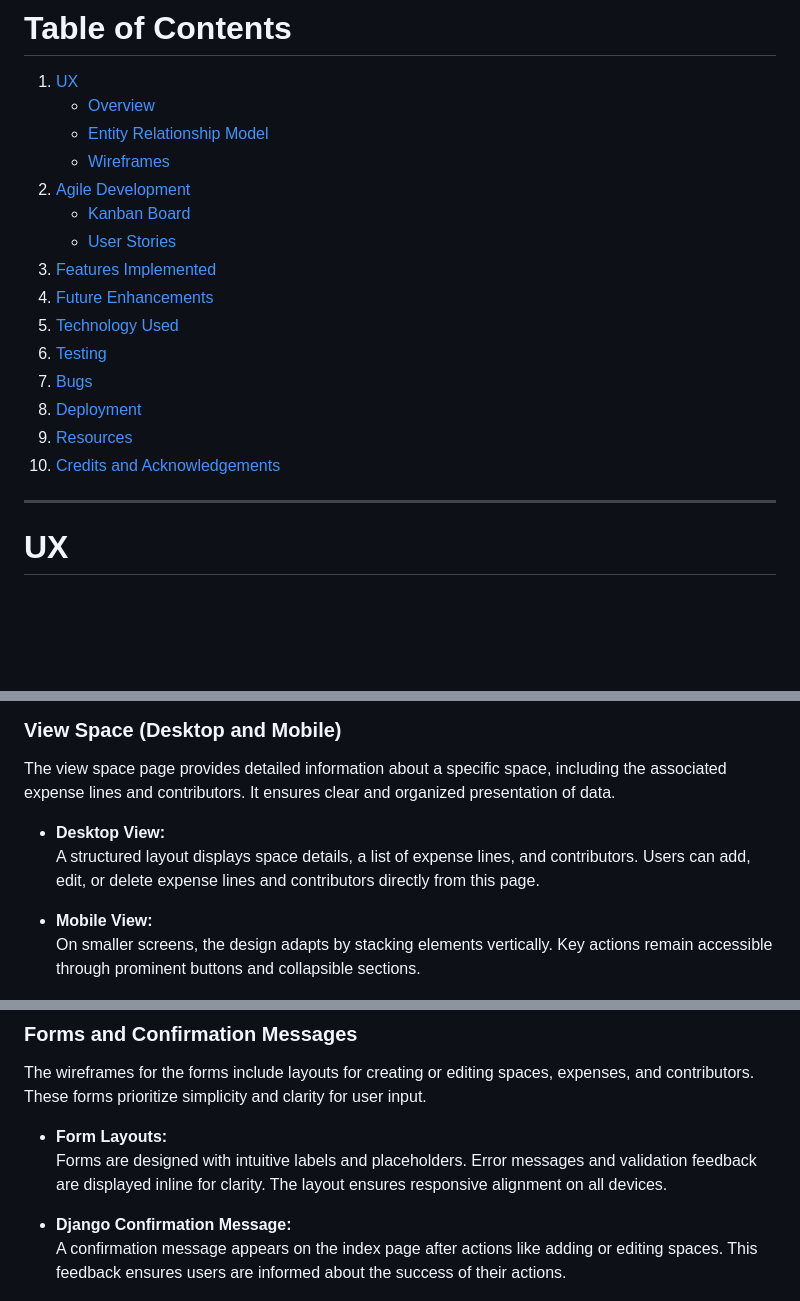
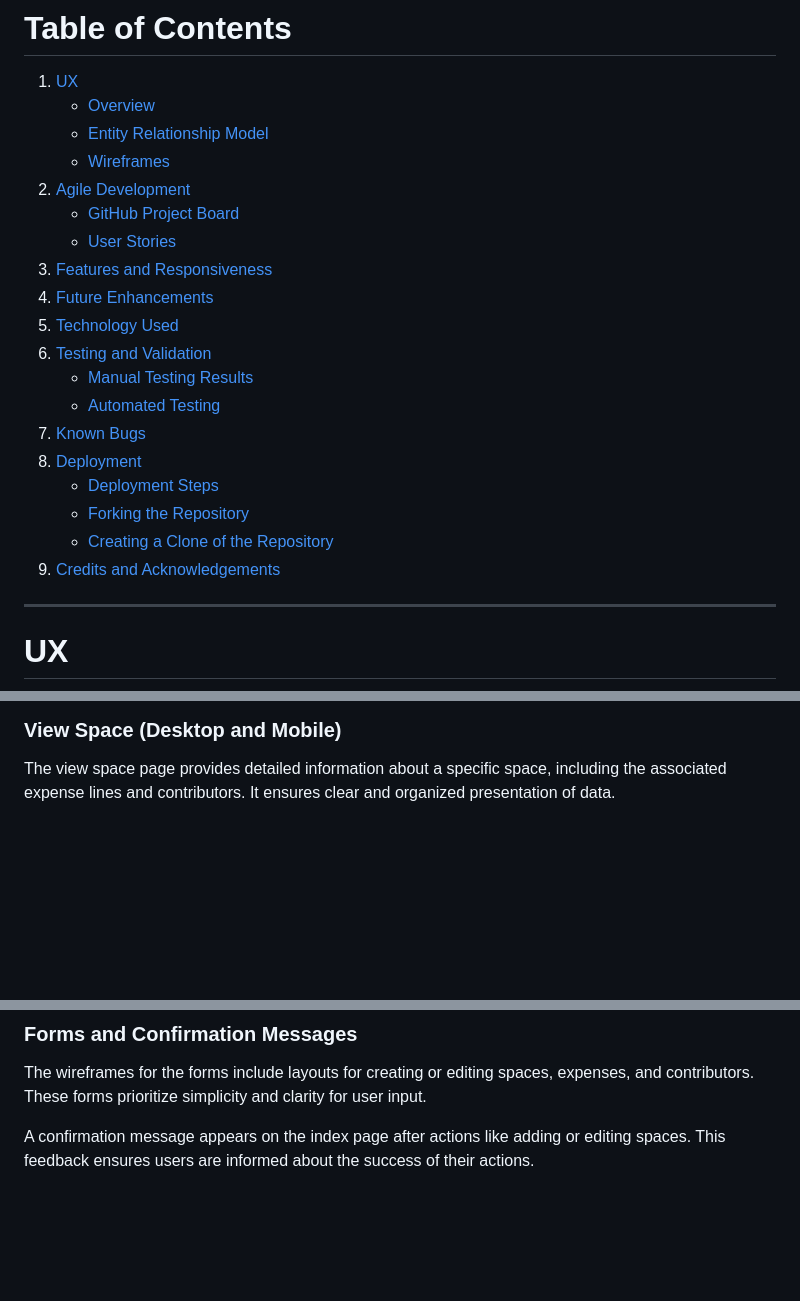
Before and after one commit to jack-brosnan/DivideWise, a Markdown page: README.md, 3 parts joined by grey strips. Rendered like a GitHub page; blank space fills up the shorter version.

```diff
--- a/README.md
+++ b/README.md
@@ -19,16 +21,20 @@ The responsive website allows users to manage expenses seamlessly, making it ide
    - [Entity Relationship Model](#entity-relationship-model)
    - [Wireframes](#wireframes)
 2. [Agile Development](#agile-development)
-   - [Kanban Board](#kanban-board)
+   - [GitHub Project Board](#github-project-board)
    - [User Stories](#user-stories)
-3. [Features Implemented](#features-implemented)
+3. [Features and Responsiveness](#features-and-responsiveness)
 4. [Future Enhancements](#future-enhancements)
 5. [Technology Used](#technology-used)
-6. [Testing](#testing-and-validation)
-7. [Bugs](#known-bugs)
+6. [Testing and Validation](#testing-and-validation)
+   - [Manual Testing Results](#manual-testing-results)
+   - [Automated Testing](#automated-testing)
+7. [Known Bugs](#known-bugs)
 8. [Deployment](#deployment)
-9. [Resources](#resources)
-10. [Credits and Acknowledgements](#credits-and-acknowledgements)
+   - [Deployment Steps](#deployment-steps)
+   - [Forking the Repository](#forking-the-repository)
+   - [Creating a Clone of the Repository](#creating-a-clone-of-the-repository)
+9. [Credits and Acknowledgements](#credits-and-acknowledgements)
 
 ---
 
@@ -97,12 +97,6 @@ The index page serves as the main dashboard for users, displaying a list of thei
 ### View Space (Desktop and Mobile)
 
 The view space page provides detailed information about a specific space, including the associated expense lines and contributors. It ensures clear and organized presentation of data.
-
-- **Desktop View:**
-  A structured layout displays space details, a list of expense lines, and contributors. Users can add, edit, or delete expense lines and contributors directly from this page.
-
-- **Mobile View:**
-  On smaller screens, the design adapts by stacking elements vertically. Key actions remain accessible through prominent buttons and collapsible sections.
 
 ![View Space Mobile Placeholder](static/images/readme/dividewise_wireframe-viewspace.png)
 
@@ -112,11 +106,7 @@ The view space page provides detailed information about a specific space, includ
 
 The wireframes for the forms include layouts for creating or editing spaces, expenses, and contributors. These forms prioritize simplicity and clarity for user input.
 
-- **Form Layouts:**
-  Forms are designed with intuitive labels and placeholders. Error messages and validation feedback are displayed inline for clarity. The layout ensures responsive alignment on all devices.
-
-- **Django Confirmation Message:**
-  A confirmation message appears on the index page after actions like adding or editing spaces. This feedback ensures users are informed about the success of their actions.
+A confirmation message appears on the index page after actions like adding or editing spaces. This feedback ensures users are informed about the success of their actions.
 
 ![Confirmation Message Placeholder](static/images/readme/dividewise_wireframe-forms.png)
 
```
Also changed, not shown: other parts of README.md (+23 -13 lines), static/images/readme/dividewise_project-board.png (added), static/images/readme/dividewise_readme-banner.png (added), 1 other file.
